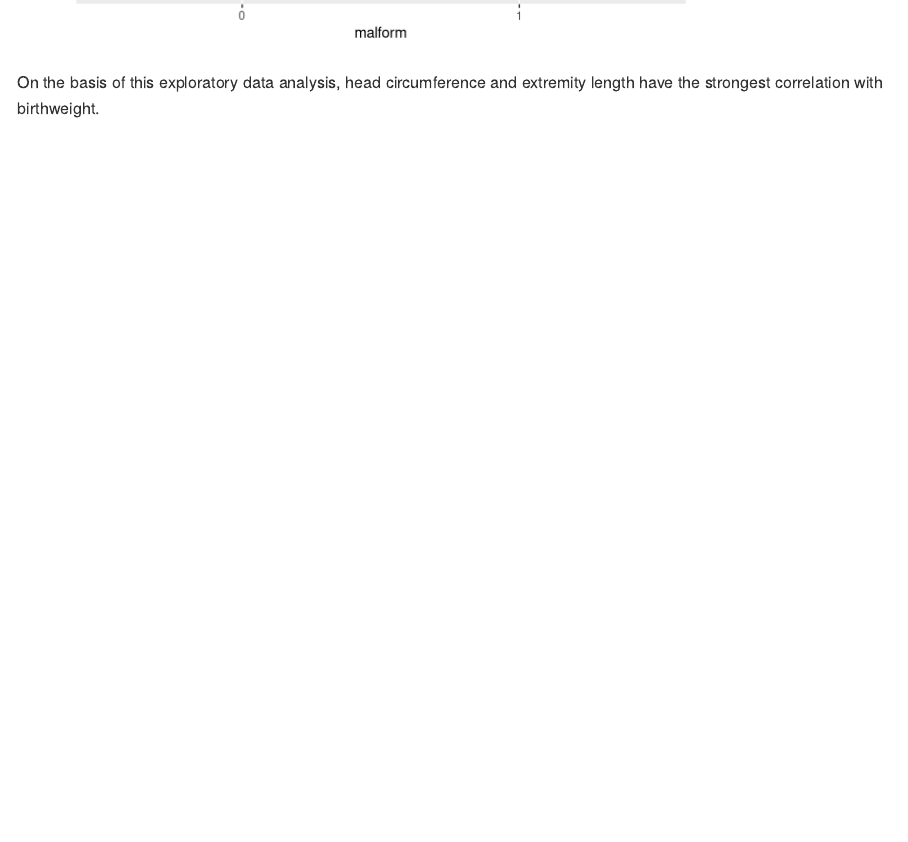
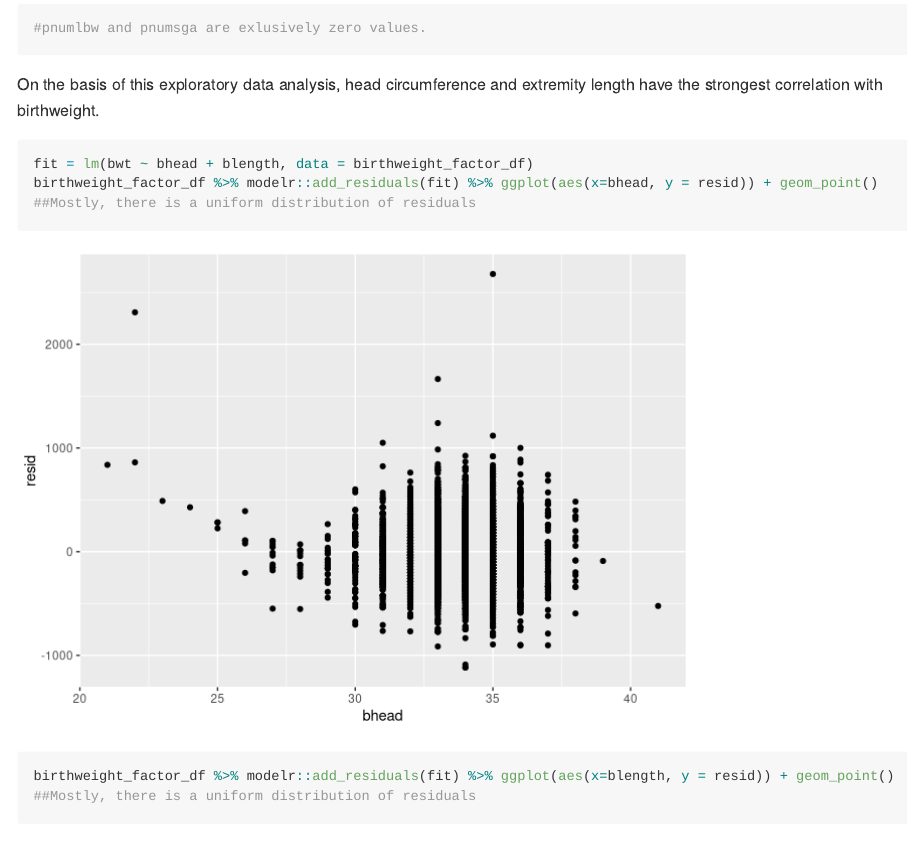
Before and after one commit to mattspotnitz/p8105_hw6_mes2165, an R Markdown document (hw6.Rmd): the page in a window 1100 px wide, from 13900 px down before the commit and from 13960 px down after it. Rendered offline with R 4.5, knitr and Pandoc, with nearby package versions; long lines of code are wrapped; column names are cleaned by a stand-in for the janitor package.

Commit message:
Residual plots

````diff
--- a/hw6.Rmd
+++ b/hw6.Rmd
@@ -56,5 +56,11 @@ birthweight_factor_df %>% ggplot(aes(x = babysex, y= bwt)) + geom_boxplot()   #T
 birthweight_factor_df %>% ggplot(aes(x = frace, y= bwt)) + geom_boxplot()   #There is not a strong correlation
 birthweight_factor_df %>% ggplot(aes(x = mrace, y= bwt)) + geom_boxplot() #There is not a strong correlation
 birthweight_factor_df %>% ggplot(aes(x = malform, y= bwt)) + geom_boxplot() # There is not a strong correlation
+#pnumlbw and pnumsga are exlusively zero values.
 ```
 On the basis of this exploratory data analysis, head circumference and extremity length have the strongest correlation with birthweight.
+```{r}
+fit = lm(bwt ~ bhead + blength, data = birthweight_factor_df)
+birthweight_factor_df %>% modelr::add_residuals(fit) %>% ggplot(aes(x=bhead, y = resid)) + geom_point() ##Mostly, there is a uniform distribution of residuals
+birthweight_factor_df %>% modelr::add_residuals(fit) %>% ggplot(aes(x=blength, y = resid)) + geom_point() ##Mostly, there is a uniform distribution of residuals
+```
````
Also changed, not shown: hw6.md, hw6_files/figure-gfm/unnamed-chunk-8-1.png (added), hw6_files/figure-gfm/unnamed-chunk-8-2.png (added).
